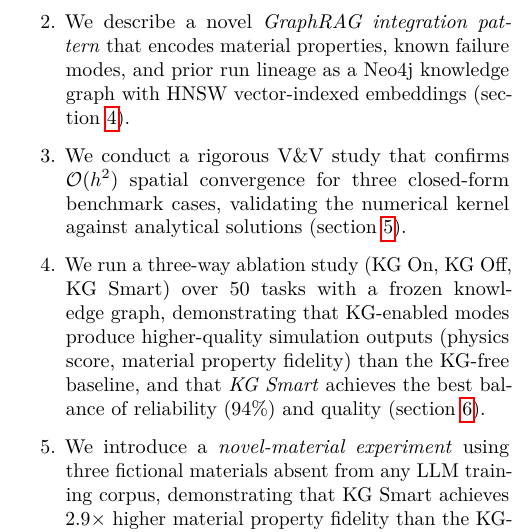
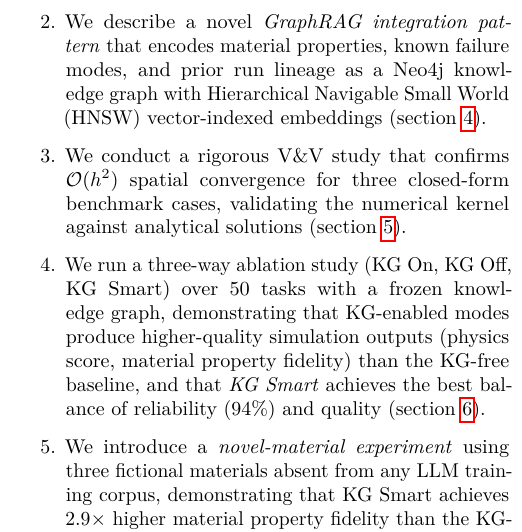
Before and after one commit to MatPro-IFE/pde-agents, a LaTeX paper (main.tex): part of one column of page 2 of 16, cut so that both start at the same text. Compiled offline with pdfLaTeX.

Commit message:
paper: expand HNSW acronym at first use (from Overleaf review)

```diff
--- a/main.tex
+++ b/main.tex
@@ -160,8 +160,8 @@ stability rules form a rich, interconnected knowledge base.
         (\cref{sec:system}).
   \item We describe a novel \emph{GraphRAG integration pattern} that encodes
         material properties, known failure modes, and prior run lineage as a
-        Neo4j knowledge graph with HNSW vector-indexed embeddings
-        (\cref{sec:kg}).
+        Neo4j knowledge graph with Hierarchical Navigable Small World
+        (HNSW) vector-indexed embeddings (\cref{sec:kg}).
   \item We conduct a rigorous V\&V study that confirms $\mathcal{O}(h^2)$
         spatial convergence for three closed-form benchmark cases, validating
         the numerical kernel against analytical solutions
```
Also changed, not shown: main.pdf.
